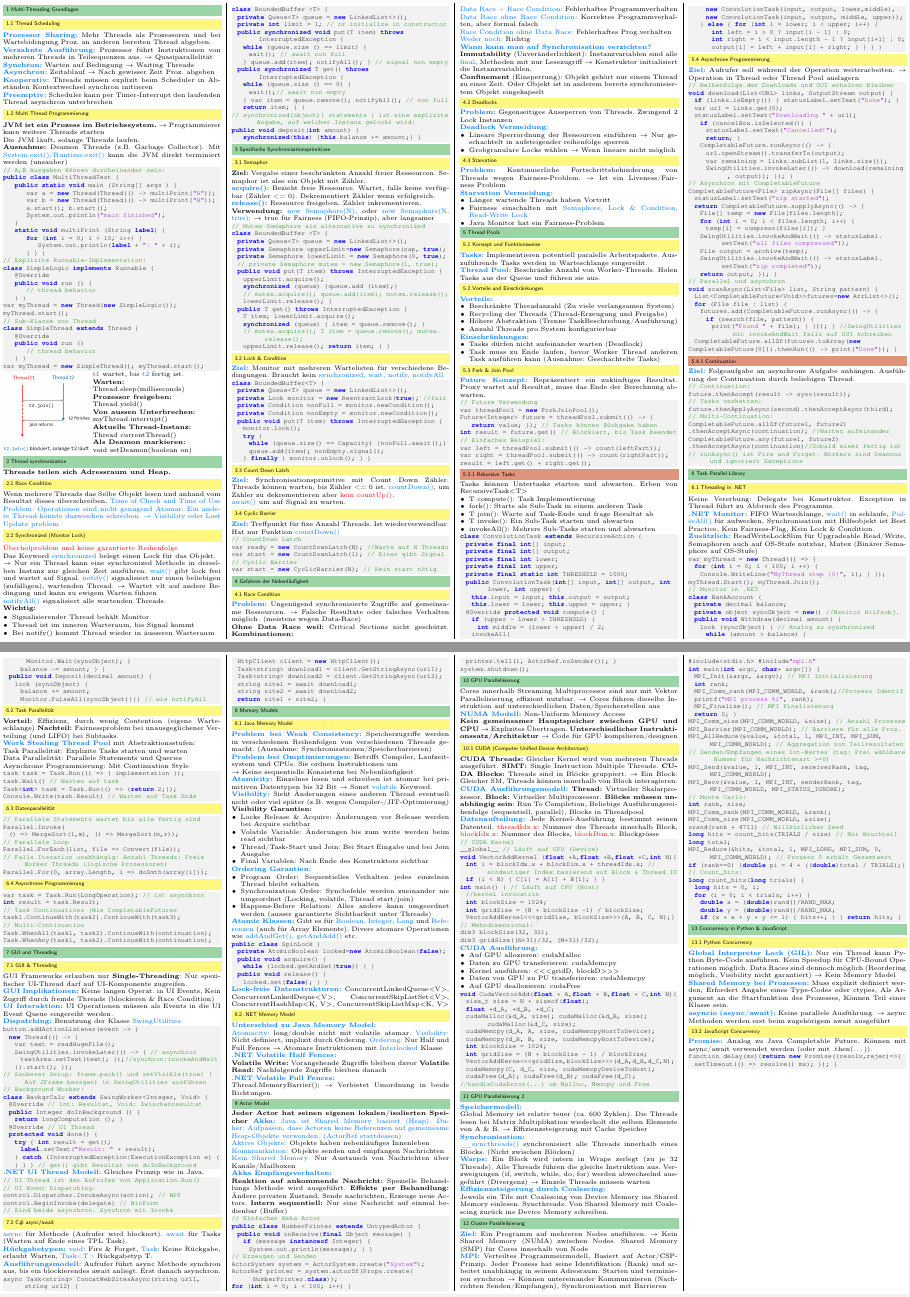
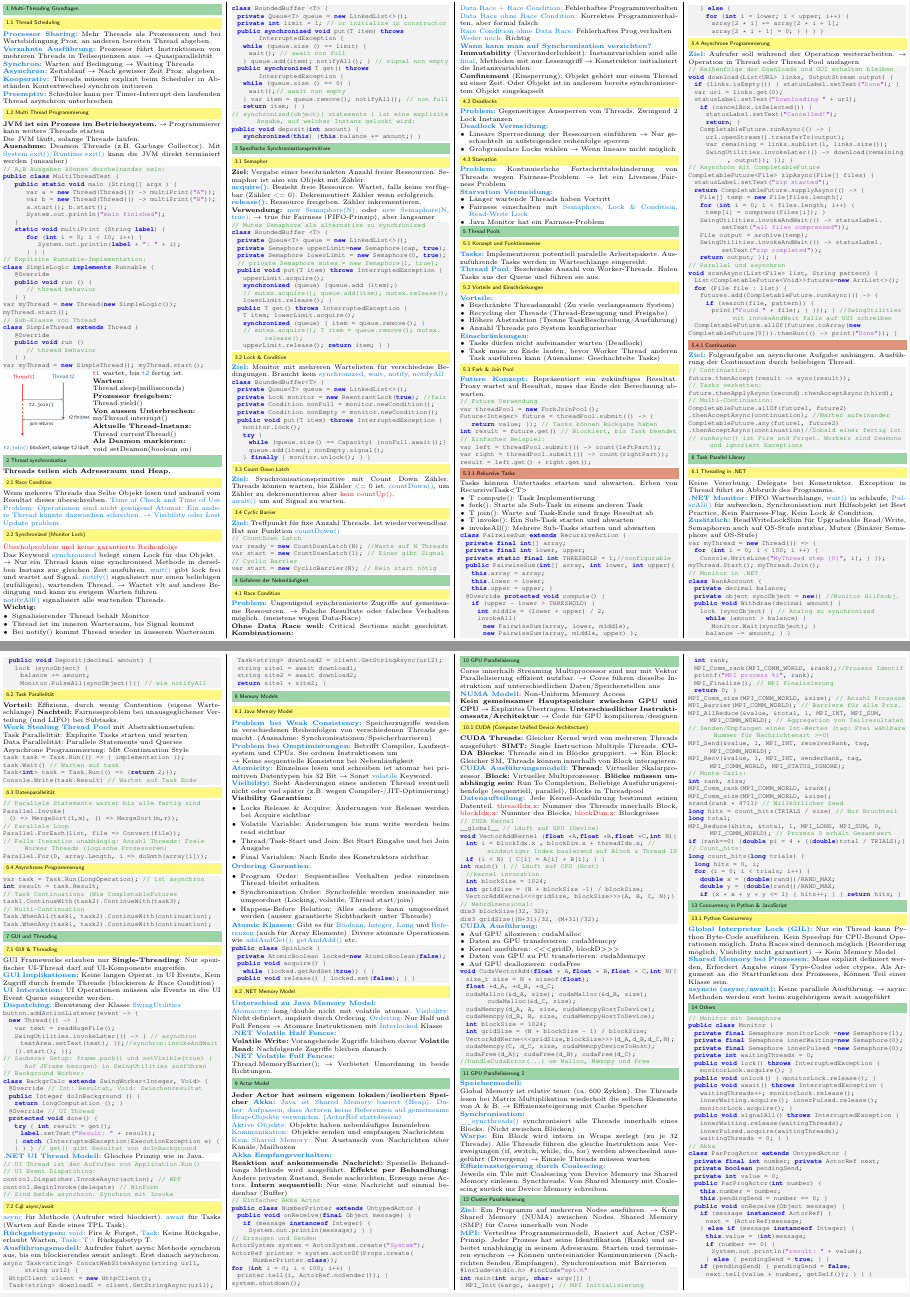
Before and after one commit to JSchltggr/ParProg_Zusammenfassung, a LaTeX document (src/main.tex, which reads src/content/others.tex, src/content/week05.tex, src/content/week08.tex): two parts of pages 1 and 2 of 2, joined at a grey line, cut so that both start at the same text. Compiled offline with pdfLaTeX.

Commit message:
überarbeitet

```diff
--- /dev/null
+++ b/src/content/others.tex
@@ -0,0 +1,41 @@
+%! Author = joels
+%! Date = 22/08/2021
+
+\section{Others}
+\begin{lstlisting}
+// Monitor mit Semaphore
+public class Monitor {
+  private final Semaphore monitorLock =new Semaphore(1);
+  private final Semaphore innerWaiting=new Semaphore(0);
+  private final Semaphore innerPulsed =new Semaphore(0);
+  private int waitingThreads = 0;
+  public void lock() throws InterruptedException {
+    monitorLock.acquire(); }
+  public void unlock() { monitorLock.release(); }
+  public void await() throws InterruptedException {
+    waitingThreads++; monitorLock.release();
+    innerWaiting.acquire(); innerPulsed.release();
+    monitorLock.acquire(); }
+  public void signalAll() throws InterruptedException {
+    innerWaiting.release(waitingThreads);
+    innerPulsed.acquire(waitingThreads);
+    waitingThreads = 0; } }
+// Akka
+class ParProgActor extends UntypedActor {
+  private final int number; private ActorRef next;
+  private boolean pendingSend;
+  private int value = 0;
+  public ParProgActor(int number) {
+    this.number = number;
+    this.pendingSend = number == 0; }
+  public void onReceive(Object message) {
+    if (message instanceof ActorRef) {
+      next = (ActorRef)message;
+    } else if (message instanceof Integer) {
+      this.value = (int)message;
+      if (number == 0) {
+        System.out.println("result: " + value);
+      } else { pendingSend = true; } }
+    if (pendingSend) { pendingSend = false;
+      next.tell(value + number, getSelf()); } } }
+\end{lstlisting}
--- a/src/content/week05.tex
+++ b/src/content/week05.tex
@@ -44,25 +44,24 @@ Tasks können Untertasks starten und abwarten. Erben von RecursiveTask$<$T$>$
     \item invokeAll(): Mehrere Sub-Tasks starten und abwarten
 \end{itemize}
 \begin{lstlisting}
-class ConvolutionTask extends RecursiveAction {
-  private final int[] input;
-  private final int[] output;
-  private final int lower;
-  private final int upper;
-  private final static int THRESHOLD = 1000;
-  public ConvolutionTask(int[] input, int[] output, int lower, int upper) {
-    this.input = input; this.output = output;
-    this.lower = lower; this.upper = upper; }
+class PairwiseSum extends RecursiveAction {
+  private final int[] array;
+  private final int lower, upper;
+  private static final int THRESHOLD = 1;//configurable
+  public PairwiseSum(int[] array, int lower, int upper){
+    this.array = array;
+    this.lower = lower;
+    this.upper = upper; }
   @Override protected void compute() {
     if (upper - lower > THRESHOLD) {
       int middle = (lower + upper) / 2;
-    invokeAll(
-      new ConvolutionTask(input, output, lower,middle),
-      new ConvolutionTask(input, output, middle, upper));
-    } else { for (int i = lower; i < upper; i++) {
-        int left = i > 0 ? input[i - 1] : 0;
-        int right = i < input.length - 1 ? input[i+1] : 0;
-        output[i] = left + input[i] + right; } } } }
+      invokeAll(
+        new PairwiseSum(array, lower, middle),
+        new PairwiseSum(array, middle, upper) );
+    } else {
+      for (int i = lower; i < upper; i++) {
+        array[2 * i] += array[2 * i + 1];
+        array[2 * i + 1] = 0; } } } }
 \end{lstlisting}
 \subsection{Asynchrone Programmierung}
 \textcolor{b}{\textbf{Ziel:}} Aufrufer soll während der Operation weiterarbeiten. $\rightarrow$ Operation in Thread oder Thread Pool auslagern
--- a/src/content/week08.tex
+++ b/src/content/week08.tex
@@ -29,11 +29,8 @@ public class SpinLock {
   private AtomicBoolean locked=new AtomicBoolean(false);
   public void acquire() {
     while (locked.getAndSet(true)) { }
-  public void release() {
-    locked.set(false); } }
+  public void release() { locked.set(false); } }
 \end{lstlisting}
-\textcolor{b}{\textbf{Lock-freie Datenstrukturen:}}
-ConcurrentLinkedQueue$<$V$>$, ConcurrentLinkedDeque$<$V$>$, ConcurrentSkipListSet$<$V$>$, ConcurrentHashMap$<$K, V$>$, ConcurrentSkipListMap$<$K, V$>$
 \subsection{.NET Memory Model}
 \textcolor{b}{\textbf{Unterschied zu Java Memory Model:}}\\
 \textcolor{b}{Atomacity:} long/double nicht mit volatile atomar. \textcolor{b}{Visibility:} Nicht definiert, implizit durch Ordering. \textcolor{b}{Ordering:} Nur Half und Full Fences $\rightarrow$ Atomare Instruktionen mit \textcolor{b}{Interlocked} Klasse\\
--- a/src/content/week13.tex
+++ b/src/content/week13.tex
@@ -6,9 +6,3 @@
 \textcolor{b}{\textbf{Global Interpreter Lock (GIL):}} Nur ein Thread kann Python Byte-Code ausführen. Kein Speedup für CPU-Bound Operationen möglich. Data Races sind dennoch möglich (Reordering möglich, Visibility nicht garantiert) $\rightarrow$ Kein Memory Model\\
 \textcolor{b}{\textbf{Shared Memory bei Prozessen:}} Muss explizit definiert werden, Erfordert Angabe eines Type-Codes oder ctypes, Als Argument an die Startfunktion des Prozesses, Können Teil einer Klasse sein.\\
 \textcolor{b}{\textbf{asyncio (async/await):}} Keine parallele Ausführung. $\rightarrow$ async Methoden werden erst beim zugehörigem await ausgeführt
-\subsection{JavaScript Concurrency}
-\textcolor{b}{\textbf{Promise:}} Analog zu Java Completable Future. Können mit async/await verwendet werden (oder mit .then(\ldots)).
-\begin{lstlisting}
-function delay(ms){return new Promise((resolv,rejec)=>{
-  setTimeout(() => resolve() ms); }); }
-\end{lstlisting}
--- a/src/main.tex
+++ b/src/main.tex
@@ -24,6 +24,7 @@
     \input{content/week11.tex}
     \input{content/week12.tex}
     \input{content/week13.tex}
+    \input{content/others.tex}
 
     \end{multicols*}
 \end{document}
```
Also changed, not shown: out/main.pdf.
